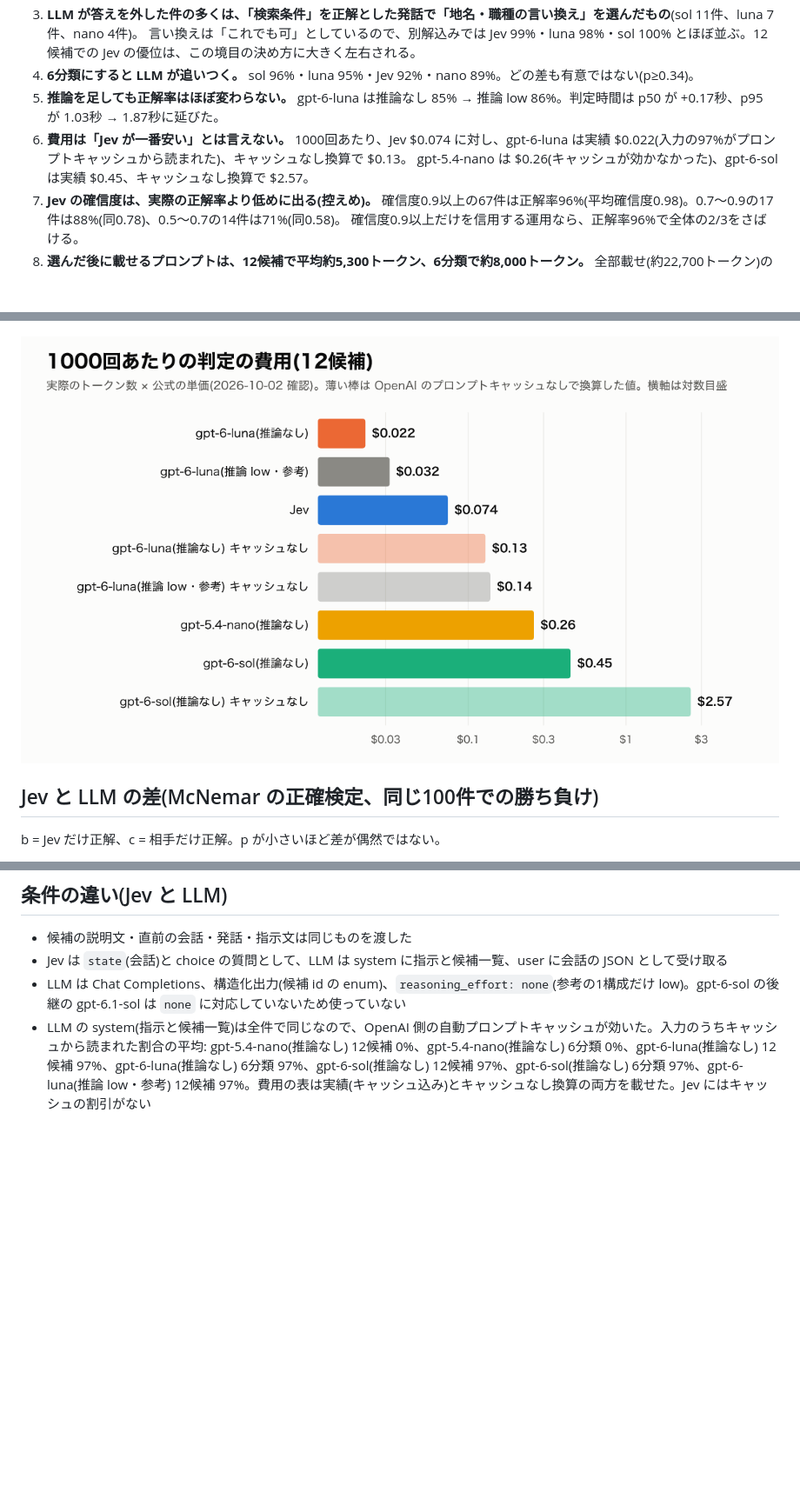
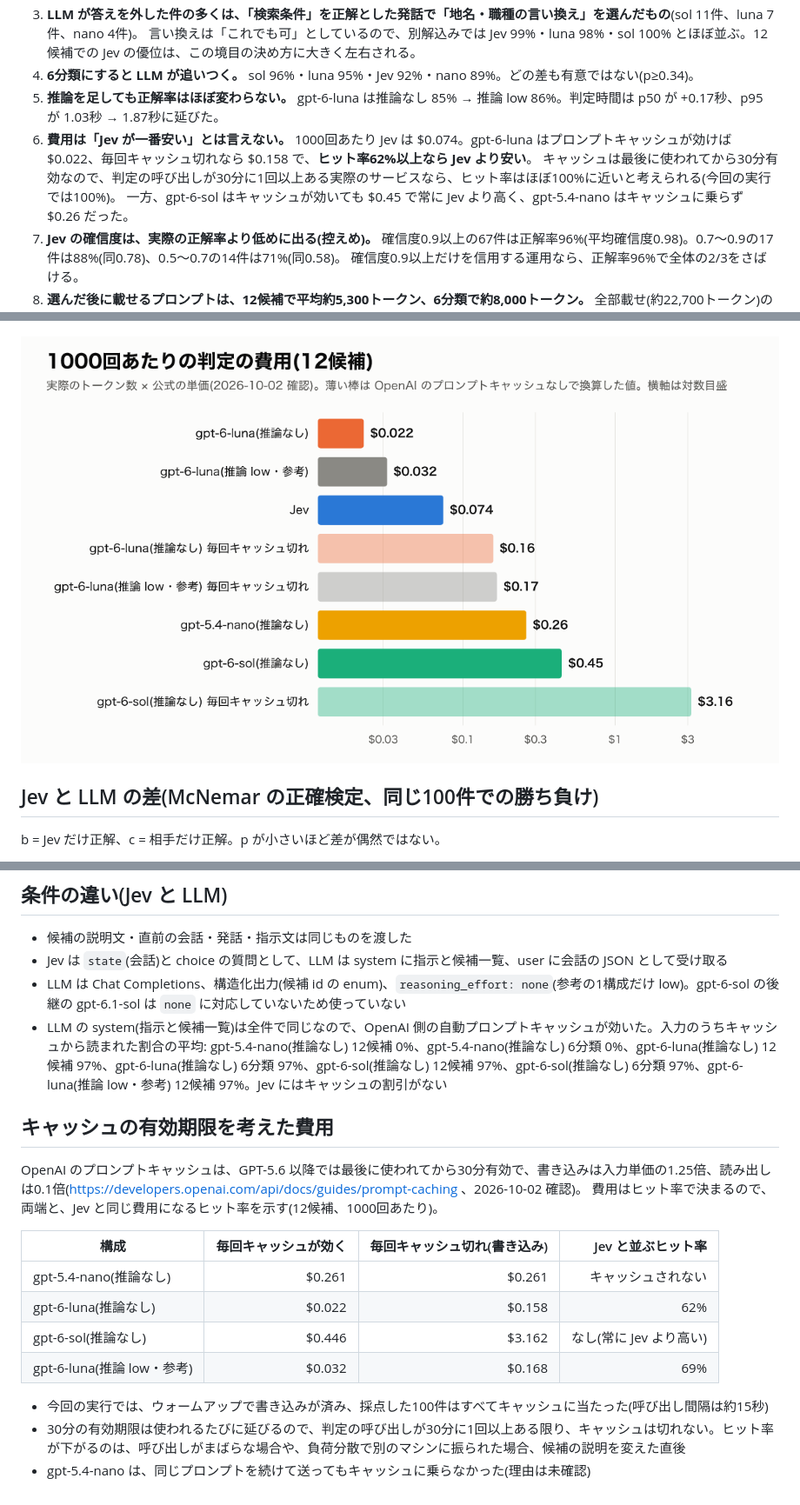
Before and after one commit to milkmaccya2/jev-prompt-selection, a Markdown page: results/v2/summary.md, 3 parts joined by grey strips. Shown at 87% size. GitHub-like rendering; pictures changed too: results/v2/chart-cost.png; blank space fills up the shorter version.

```diff
--- a/results/v2/summary.md
+++ b/results/v2/summary.md
@@ -16,8 +16,9 @@
    言い換えは「これでも可」としているので、別解込みでは Jev 99%・luna 98%・sol 100% とほぼ並ぶ。12候補での Jev の優位は、この境目の決め方に大きく左右される。
 4. **6分類にすると LLM が追いつく。** sol 96%・luna 95%・Jev 92%・nano 89%。どの差も有意ではない(p≥0.34)。
 5. **推論を足しても正解率はほぼ変わらない。** gpt-6-luna は推論なし 85% → 推論 low 86%。判定時間は p50 が +0.17秒、p95 が 1.03秒 → 1.87秒に延びた。
-6. **費用は「Jev が一番安い」とは言えない。** 1000回あたり、Jev $0.074 に対し、gpt-6-luna は実績 $0.022(入力の97%がプロンプトキャッシュから読まれた)、キャッシュなし換算で $0.13。
-   gpt-5.4-nano は $0.26(キャッシュが効かなかった)、gpt-6-sol は実績 $0.45、キャッシュなし換算で $2.57。
+6. **費用は「Jev が一番安い」とは言えない。** 1000回あたり Jev は $0.074。gpt-6-luna はプロンプトキャッシュが効けば $0.022、毎回キャッシュ切れなら $0.158 で、**ヒット率62%以上なら Jev より安い**。
+   キャッシュは最後に使われてから30分有効なので、判定の呼び出しが30分に1回以上ある実際のサービスなら、ヒット率はほぼ100%に近いと考えられる(今回の実行では100%)。
+   一方、gpt-6-sol はキャッシュが効いても $0.45 で常に Jev より高く、gpt-5.4-nano はキャッシュに乗らず $0.26 だった。
 7. **Jev の確信度は、実際の正解率より低めに出る(控えめ)。** 確信度0.9以上の67件は正解率96%(平均確信度0.98)。0.7〜0.9の17件は88%(同0.78)、0.5〜0.7の14件は71%(同0.58)。
    確信度0.9以上だけを信用する運用なら、正解率96%で全体の2/3をさばける。
 8. **選んだ後に載せるプロンプトは、12候補で平均約5,300トークン、6分類で約8,000トークン。** 全部載せ(約22,700トークン)の約1/4と約1/3。
@@ -139,4 +140,20 @@ b = Jev だけ正解、c = 相手だけ正解。p が小さいほど差が偶然
 - 候補の説明文・直前の会話・発話・指示文は同じものを渡した
 - Jev は `state`(会話)と choice の質問として、LLM は system に指示と候補一覧、user に会話の JSON として受け取る
 - LLM は Chat Completions、構造化出力(候補 id の enum)、`reasoning_effort: none`(参考の1構成だけ low)。gpt-6-sol の後継の gpt-6.1-sol は `none` に対応していないため使っていない
-- LLM の system(指示と候補一覧)は全件で同じなので、OpenAI 側の自動プロンプトキャッシュが効いた。入力のうちキャッシュから読まれた割合の平均: gpt-5.4-nano(推論なし) 12候補 0%、gpt-5.4-nano(推論なし) 6分類 0%、gpt-6-luna(推論なし) 12候補 97%、gpt-6-luna(推論なし) 6分類 97%、gpt-6-sol(推論なし) 12候補 97%、gpt-6-sol(推論なし) 6分類 97%、gpt-6-luna(推論 low・参考) 12候補 97%。費用の表は実績(キャッシュ込み)とキャッシュなし換算の両方を載せた。Jev にはキャッシュの割引がない
+- LLM の system(指示と候補一覧)は全件で同じなので、OpenAI 側の自動プロンプトキャッシュが効いた。入力のうちキャッシュから読まれた割合の平均: gpt-5.4-nano(推論なし) 12候補 0%、gpt-5.4-nano(推論なし) 6分類 0%、gpt-6-luna(推論なし) 12候補 97%、gpt-6-luna(推論なし) 6分類 97%、gpt-6-sol(推論なし) 12候補 97%、gpt-6-sol(推論なし) 6分類 97%、gpt-6-luna(推論 low・参考) 12候補 97%。Jev にはキャッシュの割引がない
+
+## キャッシュの有効期限を考えた費用
+
+OpenAI のプロンプトキャッシュは、GPT-5.6 以降では最後に使われてから30分有効で、書き込みは入力単価の1.25倍、読み出しは0.1倍(https://developers.openai.com/api/docs/guides/prompt-caching 、2026-10-02 確認)。
+費用はヒット率で決まるので、両端と、Jev と同じ費用になるヒット率を示す(12候補、1000回あたり)。
+
+| 構成 | 毎回キャッシュが効く | 毎回キャッシュ切れ(書き込み) | Jev と並ぶヒット率 |
+|---|---:|---:|---:|
+| gpt-5.4-nano(推論なし) | $0.261 | $0.261 | キャッシュされない |
+| gpt-6-luna(推論なし) | $0.022 | $0.158 | 62% |
+| gpt-6-sol(推論なし) | $0.446 | $3.162 | なし(常に Jev より高い) |
+| gpt-6-luna(推論 low・参考) | $0.032 | $0.168 | 69% |
+
+- 今回の実行では、ウォームアップで書き込みが済み、採点した100件はすべてキャッシュに当たった(呼び出し間隔は約15秒)
+- 30分の有効期限は使われるたびに延びるので、判定の呼び出しが30分に1回以上ある限り、キャッシュは切れない。ヒット率が下がるのは、呼び出しがまばらな場合や、負荷分散で別のマシンに振られた場合、候補の説明を変えた直後
+- gpt-5.4-nano は、同じプロンプトを続けて送ってもキャッシュに乗らなかった(理由は未確認)
```
Also changed, not shown: other parts of results/v2/summary.md (+6 -6 lines), results/v2/findings.md (+3 -2 lines), 2 other files.
